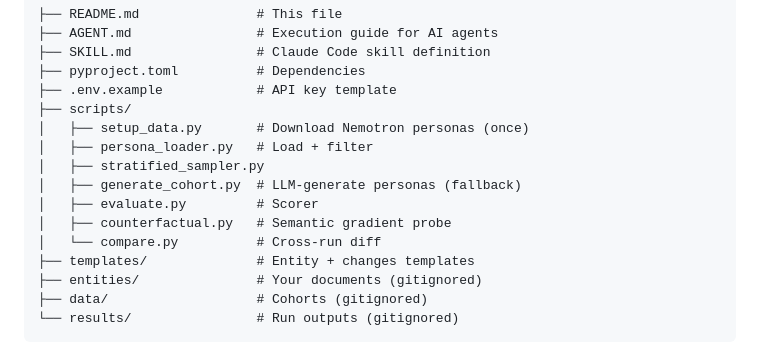
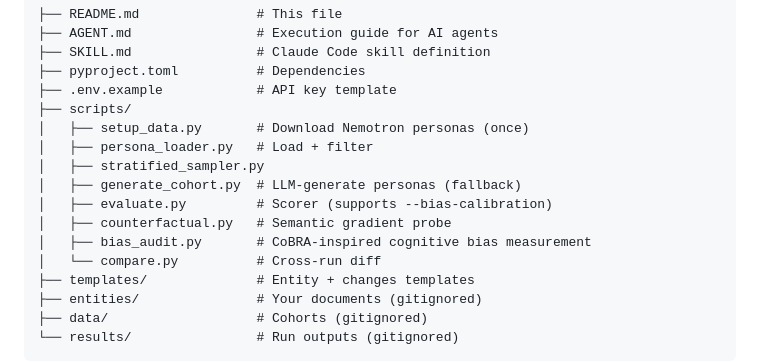
Before and after one commit to xuy/sgo, a Markdown page: README.md, the part around one of its changes. GitHub-like rendering; folded sections open.

```diff
--- a/README.md
+++ b/README.md
@@ -246,8 +298,9 @@ Only probe changes you'd actually make:
 │   ├── persona_loader.py   # Load + filter
 │   ├── stratified_sampler.py
 │   ├── generate_cohort.py  # LLM-generate personas (fallback)
-│   ├── evaluate.py         # Scorer
+│   ├── evaluate.py         # Scorer (supports --bias-calibration)
 │   ├── counterfactual.py   # Semantic gradient probe
+│   ├── bias_audit.py       # CoBRA-inspired cognitive bias measurement
 │   └── compare.py          # Cross-run diff
 ├── templates/              # Entity + changes templates
 ├── entities/               # Your documents (gitignored)
```
Also changed, not shown: other parts of README.md (+53 -1 lines).
